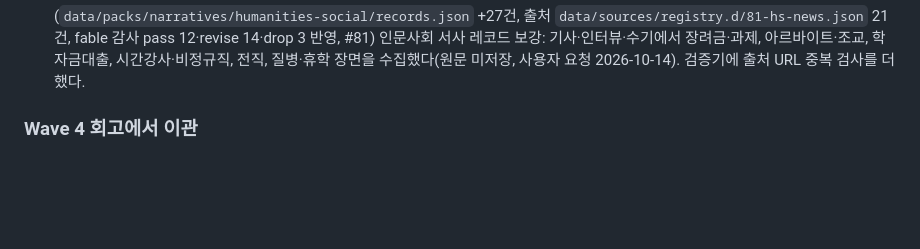
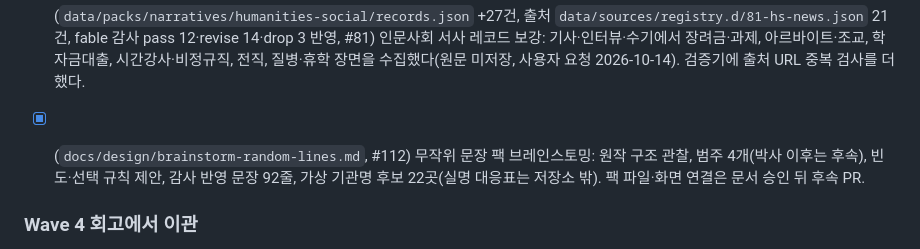
Before and after one commit to Raon1123/accidental-phd, a Markdown page: docs/waves/wave-05-ui-narrative.md, the part around the change. GitHub-like rendering; blank space fills up the shorter version.

```diff
--- a/docs/waves/wave-05-ui-narrative.md
+++ b/docs/waves/wave-05-ui-narrative.md
@@ -23,6 +23,8 @@ Wave 4 종료 조건.
 - [x] (커밋 f13daff, `web/test/a11y.test.ts` 6건, 헤드리스 Chrome 키보드 전용 조작 확인, #61) 접근성: 키보드 조작, 본문 건너뛰기, 명도 대비.
 
 - [x] (`data/packs/narratives/humanities-social/records.json` +27건, 출처 `data/sources/registry.d/81-hs-news.json` 21건, fable 감사 pass 12·revise 14·drop 3 반영, #81) 인문사회 서사 레코드 보강: 기사·인터뷰·수기에서 장려금·과제, 아르바이트·조교, 학자금대출, 시간강사·비정규직, 전직, 질병·휴학 장면을 수집했다(원문 미저장, 사용자 요청 2026-10-14). 검증기에 출처 URL 중복 검사를 더했다.
+
+- [x] (`docs/design/brainstorm-random-lines.md`, #112) 무작위 문장 팩 브레인스토밍: 원작 구조 관찰, 범주 4개(박사 이후는 후속), 빈도·선택 규칙 제안, 감사 반영 문장 92줄, 가상 기관명 후보 22곳(실명 대응표는 저장소 밖). 팩 파일·화면 연결은 문서 승인 뒤 후속 PR.
 
 ### Wave 4 회고에서 이관
 출처: [wave-04 §회고](wave-04-engine-impl.md). Wave 5 issue를 발행할 때 각 issue 본문에 이 절을 링크하고 그 issue가 맡는 항목을 나열한다(회고 프롬프트 출력 계약 (c)).
```
Also changed, not shown: docs/design/brainstorm-random-lines.md (added, +242 -0 lines).
